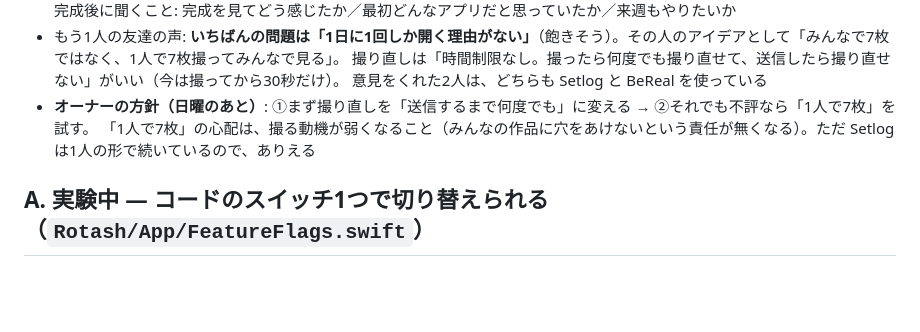
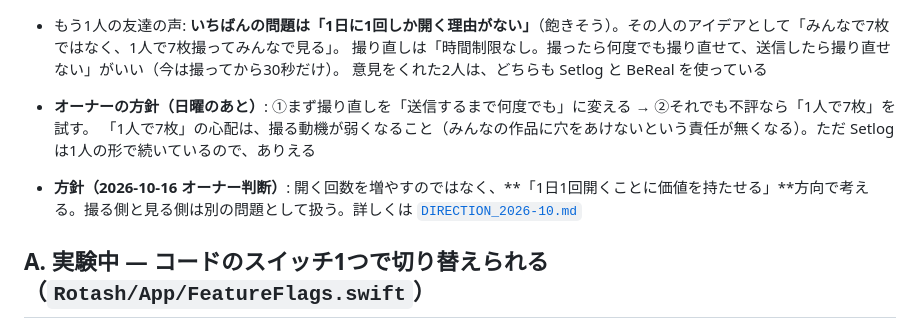
Before and after one commit to RyosukeTakaoka/Rotash, a Markdown page: docs/PENDING_DECISIONS.md, the part around the change. Drawn GitHub-style; blank space fills up the shorter version.

```diff
--- a/docs/PENDING_DECISIONS.md
+++ b/docs/PENDING_DECISIONS.md
@@ -42,6 +42,8 @@
   意見をくれた2人は、どちらも Setlog と BeReal を使っている
 - **オーナーの方針（日曜のあと）**: ①まず撮り直しを「送信するまで何度でも」に変える → ②それでも不評なら「1人で7枚」を試す。
   「1人で7枚」の心配は、撮る動機が弱くなること（みんなの作品に穴をあけないという責任が無くなる）。ただ Setlog は1人の形で続いているので、ありえる
+
+- **方針（2026-10-16 オーナー判断）**: 開く回数を増やすのではなく、**「1日1回開くことに価値を持たせる」**方向で考える。撮る側と見る側は別の問題として扱う。詳しくは [`DIRECTION_2026-10.md`](DIRECTION_2026-10.md)
 
 ## A. 実験中 — コードのスイッチ1つで切り替えられる（`Rotash/App/FeatureFlags.swift`）
 
```
Also changed, not shown: docs/DIRECTION_2026-10.md (added, +56 -0 lines).
